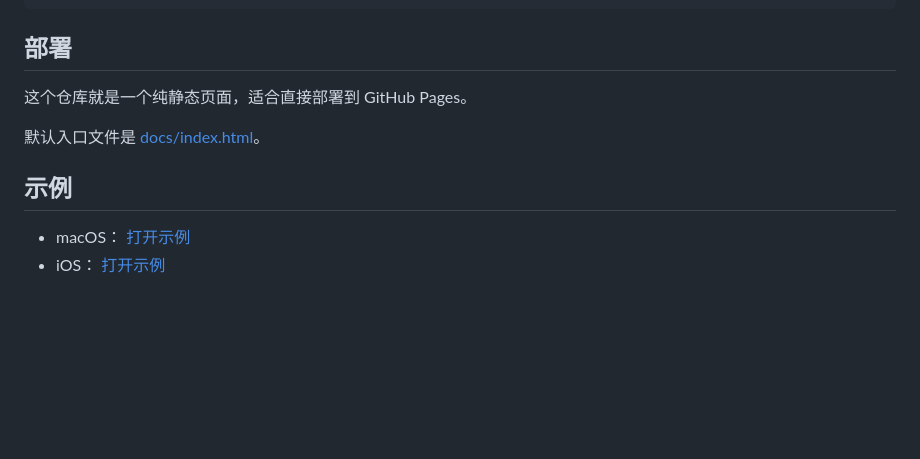
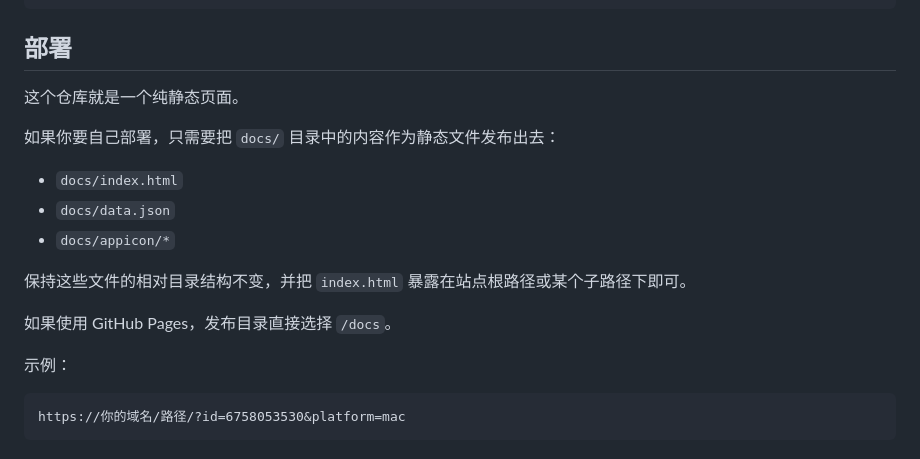
Before and after one commit to jaywcjlove/maslink, a Markdown page: README.zh.md, the part around the change. GitHub-like rendering; blank space fills up the shorter version.

Commit message:
doc: Update README

````diff
--- a/README.zh.md
+++ b/README.zh.md
@@ -149,11 +149,20 @@ https://apps.apple.com/<LOCALE>/app/id<ID>
 
 ## 部署
 
-这个仓库就是一个纯静态页面，适合直接部署到 GitHub Pages。
+这个仓库就是一个纯静态页面。
 
-默认入口文件是 [docs/index.html](/Users/wong/git/github/maslink/docs/index.html)。
+如果你要自己部署，只需要把 `docs/` 目录中的内容作为静态文件发布出去：
 
-## 示例
+- `docs/index.html`
+- `docs/data.json`
+- `docs/appicon/*`
 
-- macOS： [打开示例](https://jaywcjlove.github.io/maslink/?id=6758053530&l=cn&platform=mac)
-- iOS： [打开示例](https://jaywcjlove.github.io/maslink/?id=6758053530&l=cn&platform=ios)
+保持这些文件的相对目录结构不变，并把 `index.html` 暴露在站点根路径或某个子路径下即可。
+
+如果使用 GitHub Pages，发布目录直接选择 `/docs`。
+
+示例：
+
+```text
+https://你的域名/路径/?id=6758053530&platform=mac
+```
````
Also changed, not shown: README.md (+14 -5 lines).
